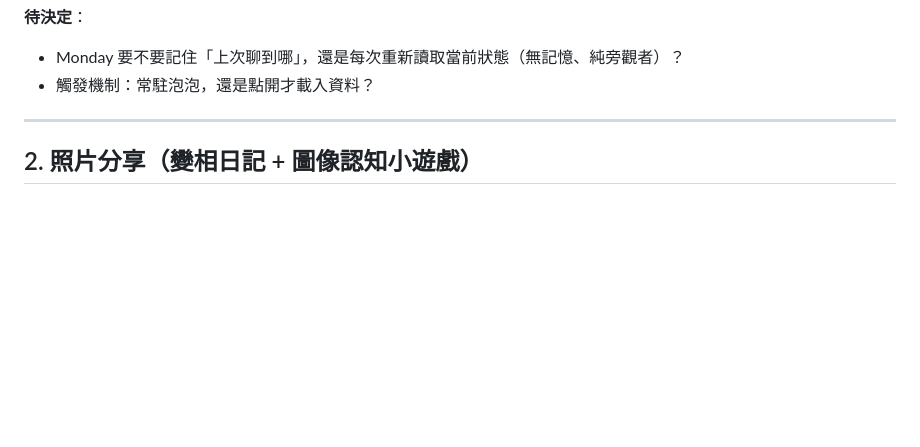
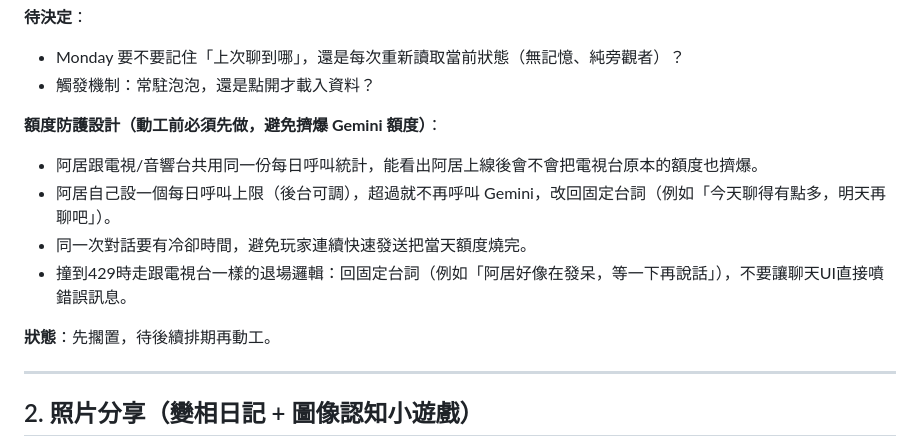
Before and after one commit to jqomqjjvp0w4255ojwa/Puffy-PomPom, a Markdown page: ROADMAP.md, the part around the change. Rendered like a GitHub page; blank space fills up the shorter version.

Commit message:
roadmap: 補上阿居的Gemini額度防護設計，標記為先擱置

```diff
--- a/ROADMAP.md
+++ b/ROADMAP.md
@@ -20,6 +20,14 @@
 **待決定**：
 - Monday 要不要記住「上次聊到哪」，還是每次重新讀取當前狀態（無記憶、純旁觀者）？
 - 觸發機制：常駐泡泡，還是點開才載入資料？
+
+**額度防護設計（動工前必須先做，避免擠爆 Gemini 額度）**：
+- 阿居跟電視/音響台共用同一份每日呼叫統計，能看出阿居上線後會不會把電視台原本的額度也擠爆。
+- 阿居自己設一個每日呼叫上限（後台可調），超過就不再呼叫 Gemini，改回固定台詞（例如「今天聊得有點多，明天再聊吧」）。
+- 同一次對話要有冷卻時間，避免玩家連續快速發送把當天額度燒完。
+- 撞到429時走跟電視台一樣的退場邏輯：回固定台詞（例如「阿居好像在發呆，等一下再說話」），不要讓聊天UI直接噴錯誤訊息。
+
+**狀態**：先擱置，待後續排期再動工。
 
 ---
 
```
